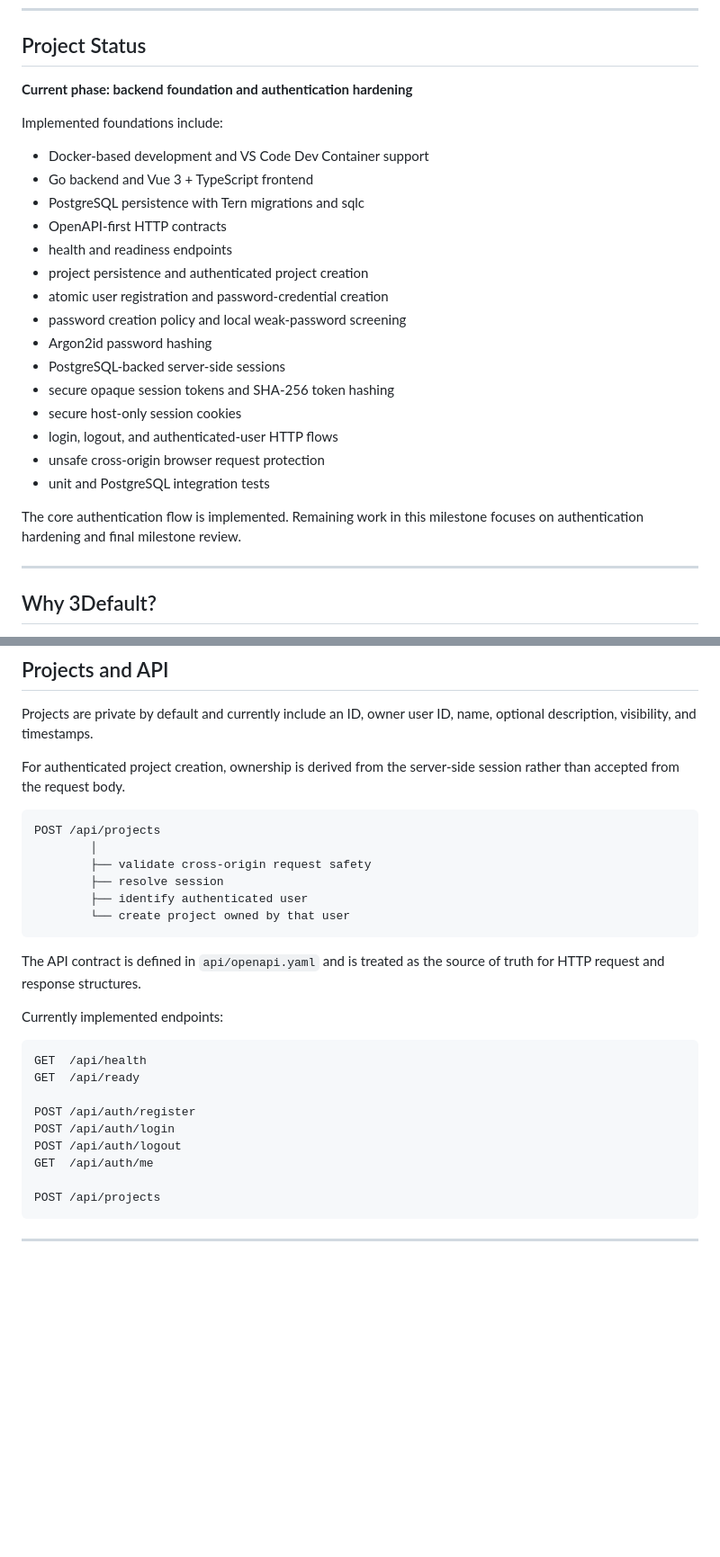
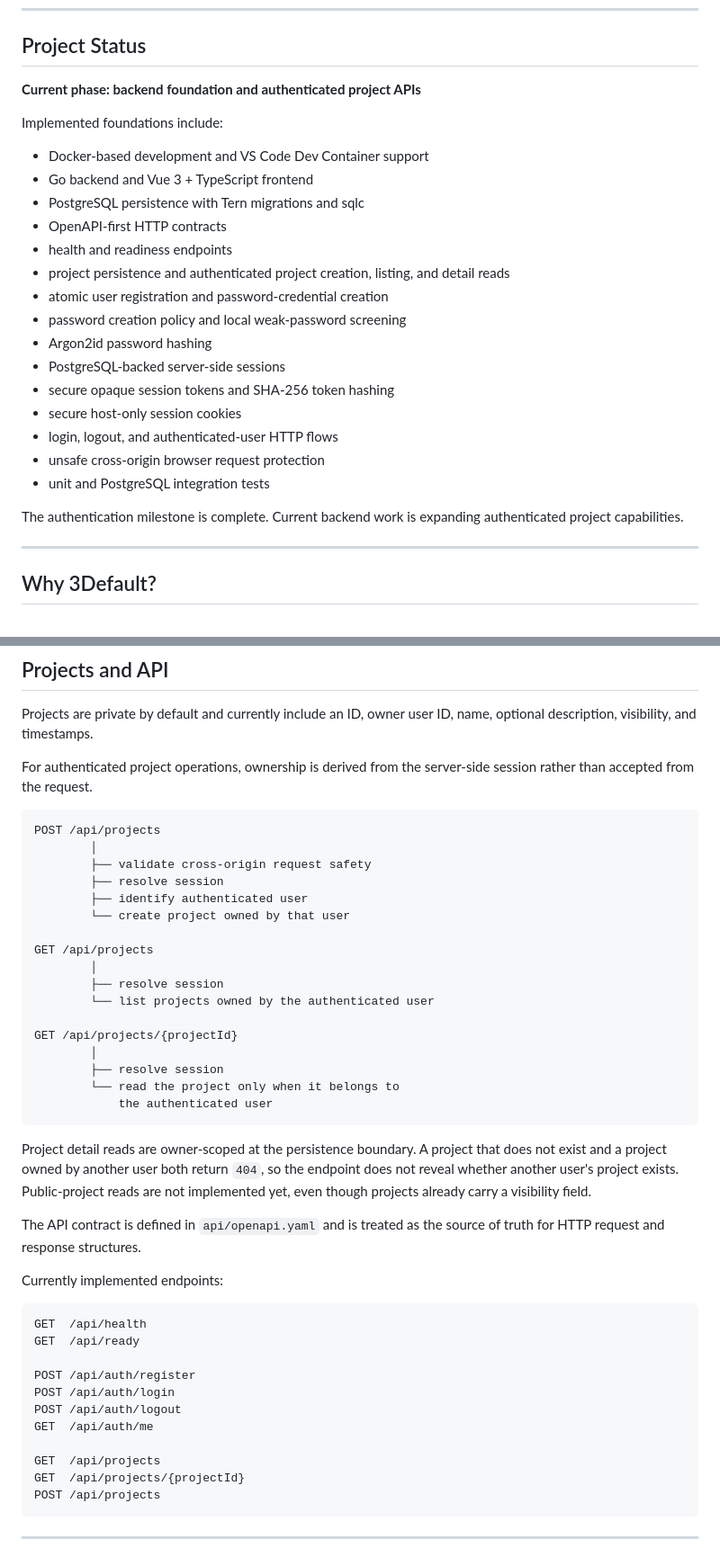
Before and after one commit to AngelAvilesSil/3Default, a Markdown page: README.md, 2 parts joined by grey strips. Shown at 90% size. GitHub-like rendering; blank space fills up the shorter version.

Commit message:
Document project read APIs

````diff
--- a/README.md
+++ b/README.md
@@ -12,7 +12,7 @@ This repository is a ground-up reconstruction of an earlier 3Default MVP. It is
 
 ## Project Status
 
-**Current phase: backend foundation and authentication hardening**
+**Current phase: backend foundation and authenticated project APIs**
 
 Implemented foundations include:
 
@@ -21,7 +21,7 @@ Implemented foundations include:
 * PostgreSQL persistence with Tern migrations and sqlc
 * OpenAPI-first HTTP contracts
 * health and readiness endpoints
-* project persistence and authenticated project creation
+* project persistence and authenticated project creation, listing, and detail reads
 * atomic user registration and password-credential creation
 * password creation policy and local weak-password screening
 * Argon2id password hashing
@@ -32,7 +32,7 @@ Implemented foundations include:
 * unsafe cross-origin browser request protection
 * unit and PostgreSQL integration tests
 
-The core authentication flow is implemented. Remaining work in this milestone focuses on authentication hardening and final milestone review.
+The authentication milestone is complete. Current backend work is expanding authenticated project capabilities.
 
 ---
 
@@ -229,7 +229,7 @@ Unsafe cross-origin browser requests are rejected by the HTTP layer. The detaile
 
 Projects are private by default and currently include an ID, owner user ID, name, optional description, visibility, and timestamps.
 
-For authenticated project creation, ownership is derived from the server-side session rather than accepted from the request body.
+For authenticated project operations, ownership is derived from the server-side session rather than accepted from the request.
 
 ```text
 POST /api/projects
@@ -238,7 +238,20 @@ POST /api/projects
         ├── resolve session
         ├── identify authenticated user
         └── create project owned by that user
+
+GET /api/projects
+        │
+        ├── resolve session
+        └── list projects owned by the authenticated user
+
+GET /api/projects/{projectId}
+        │
+        ├── resolve session
+        └── read the project only when it belongs to
+            the authenticated user
 ```
+
+Project detail reads are owner-scoped at the persistence boundary. A project that does not exist and a project owned by another user both return `404`, so the endpoint does not reveal whether another user's project exists. Public-project reads are not implemented yet, even though projects already carry a visibility field.
 
 The API contract is defined in `api/openapi.yaml` and is treated as the source of truth for HTTP request and response structures.
 
@@ -253,6 +266,8 @@ POST /api/auth/login
 POST /api/auth/logout
 GET  /api/auth/me
 
+GET  /api/projects
+GET  /api/projects/{projectId}
 POST /api/projects
 ```
 
````
Also changed, not shown: other parts of README.md (+1 -1 lines).
